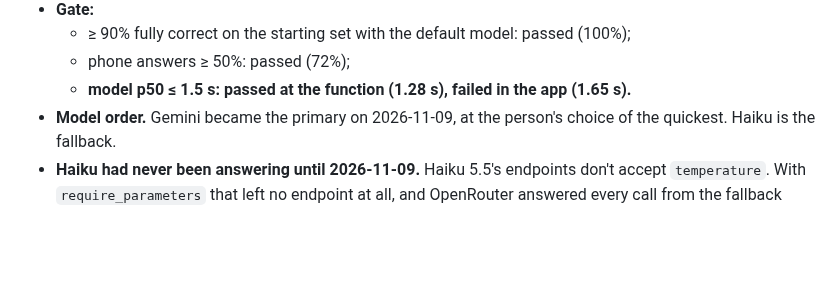
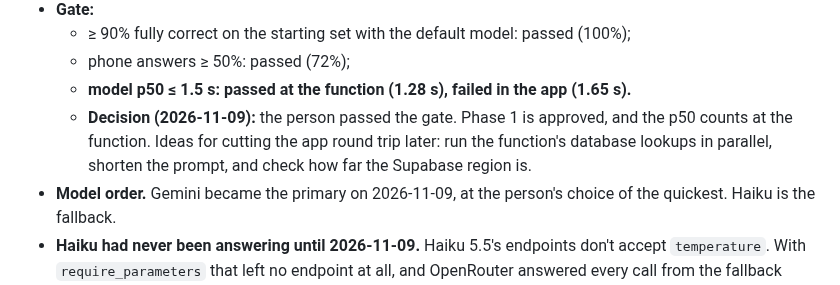
Before and after one commit to Shanks026/flo-expense-tracker-jul26, a Markdown page: .claude/features/44-ai-assistant.md, the part around the change. Drawn GitHub-style; blank space fills up the shorter version.

Commit message:
docs: phase 1 gate passed (spec 44, ticket 03)
The person passed the gate: 40/40 correct and the phone answering 72%. The model p50 counts at the function (1.28 s); the app round trip (1.65 s) is recorded.

Co-Authored-By: Claude Opus 5.5 <noreply@anthropic.com>

```diff
--- a/.claude/features/44-ai-assistant.md
+++ b/.claude/features/44-ai-assistant.md
@@ -643,6 +643,10 @@ category, date and account all match.
   - ≥ 90% fully correct on the starting set with the default model: passed (100%);
   - phone answers ≥ 50%: passed (72%);
   - **model p50 ≤ 1.5 s: passed at the function (1.28 s), failed in the app (1.65 s).**
+  - **Decision (2026-11-09):** the person passed the gate. Phase 1 is approved,
+    and the p50 counts at the function. Ideas for cutting the app round trip
+    later: run the function's database lookups in parallel, shorten the
+    prompt, and check how far the Supabase region is.
 - **Model order.** Gemini became the primary on 2026-11-09, at the person's
   choice of the quickest. Haiku is the fallback.
 - **Haiku had never been answering until 2026-11-09.** Haiku 5.5's endpoints
```
Also changed, not shown: 1 other file.
